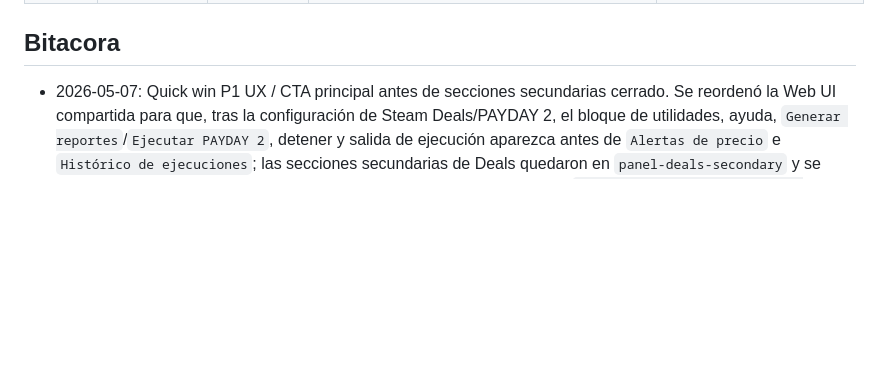
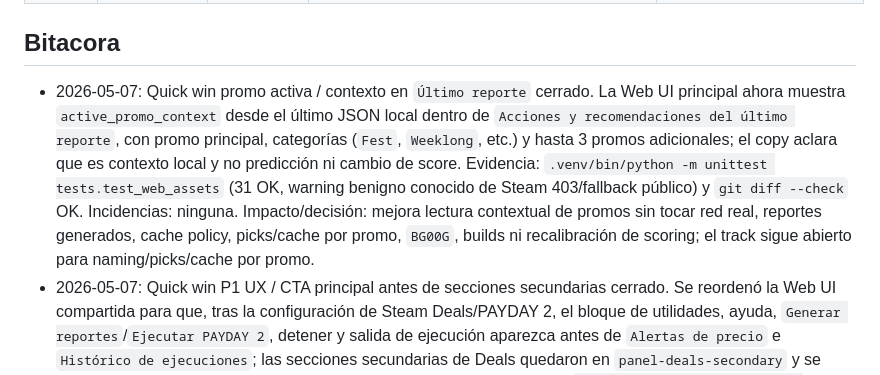
Before and after one commit to ScptDt/steam-wishlist-deals, a Markdown page: BITACORA.md, the part around the change. GitHub-like rendering; blank space fills up the shorter version.

Commit message:
docs: record promo context evidence

```diff
--- a/BITACORA.md
+++ b/BITACORA.md
@@ -71,6 +71,7 @@ Formato compacto:
 
 ## Bitacora
 
+- 2026-05-07: Quick win promo activa / contexto en `Último reporte` cerrado. La Web UI principal ahora muestra `active_promo_context` desde el último JSON local dentro de `Acciones y recomendaciones del último reporte`, con promo principal, categorías (`Fest`, `Weeklong`, etc.) y hasta 3 promos adicionales; el copy aclara que es contexto local y no predicción ni cambio de score. Evidencia: `.venv/bin/python -m unittest tests.test_web_assets` (31 OK, warning benigno conocido de Steam 403/fallback público) y `git diff --check` OK. Incidencias: ninguna. Impacto/decisión: mejora lectura contextual de promos sin tocar red real, reportes generados, cache policy, picks/cache por promo, `BG00G`, builds ni recalibración de scoring; el track sigue abierto para naming/picks/cache por promo.
 - 2026-05-07: Quick win P1 UX / CTA principal antes de secciones secundarias cerrado. Se reordenó la Web UI compartida para que, tras la configuración de Steam Deals/PAYDAY 2, el bloque de utilidades, ayuda, `Generar reportes`/`Ejecutar PAYDAY 2`, detener y salida de ejecución aparezca antes de `Alertas de precio` e `Histórico de ejecuciones`; las secciones secundarias de Deals quedaron en `panel-deals-secondary` y se ocultan al cambiar a PAYDAY 2 para preservar sus controles. Evidencia: `.venv/bin/python -m unittest tests.test_web_assets` (30 OK, warning benigno conocido de Steam 403/fallback público), `.venv/bin/python -m unittest tests.test_track_history_flow` (14 OK) y `git diff --check` OK. Incidencias: ninguna. Impacto/decisión: baja la competencia visual antes del run principal sin tocar recomendaciones personalizadas, metadata de actividad/biblioteca, generator, red real, `BG00G`, builds ni reportes generados; el track de jerarquía visual sigue pendiente de revisión visual/manual browser/desktop.
 - 2026-05-07: Auditoría Dashboard histórico / UX estática completada. Se revisó el panel `Histórico de ejecuciones` sin ejecutar browser ni abrir reportes: el bloque queda bajo `details`, conserva búsqueda por fecha/evento/perfil, filtros por estado, orden por delta, atajo `Comparar 2 recientes`, resumen visual por estado, cambios destacados, tendencia general no predictiva y drilldown `Historial por juego` con `Ver más juegos` para no saturar. Evidencia: revisión estática de `web/steam_deals/index.html`, `web/steam_deals/app.js`, `web/steam_deals/app.css`, `tests/test_web_assets.py` y `tests/test_track_history_flow.py`; checklist manual acotado agregado en `PENDIENTES.md`. Incidencias: no se cierra el track porque falta validación visual/manual real en browser. Impacto/decisión: el estado fuente es consistente con el MVP+ y queda listo el checklist final; no se validaron apertura/descarga de reportes generados, recomendaciones personalizadas, metadata de actividad/biblioteca, red real, `BG00G`, builds ni reportes generados.
 - 2026-05-07: Track outputs/reportes / apertura y descarga de artefactos cerrado. Se validó que el flujo de reportes mantiene acciones y artefactos esperados para HTML interactivo, Share HTML, Markdown, JSON y CSV sin versionar outputs generados. Evidencia automática: `.venv/bin/python -m unittest tests.test_generated_files_serving tests.test_web_assets tests.test_desktop_share` (105 OK, warning benigno conocido de Steam 403/fallback público). Evidencia smoke real pequeño: `STEAM_DEALS_CACHE_DIR=/tmp/opencode/report-open-download-cache-csv STEAM_DEALS_LOG_DIR=/tmp/opencode/report-open-download-logs-csv ./.venv/bin/python steam_deals_generator.py --vanity "https://steamcommunity.com/id/joseluis12351" --output "/tmp/opencode/report-open-download-smoke-csv" --discount 0 --top 5 --csv` terminó OK en 34.3s y generó `.md`, HTML interactivo, Share HTML, `.json` y `.csv` en `/tmp/opencode/report-open-download-smoke-csv/`. Incidencias: biblioteca propia rechazó API key con HTTP 401 y continuó sin datos de biblioteca; Steam degradó batches de precios con HTTP 400 pero resolvió por fallback individual; primer smoke sin `--csv` generó los 4 artefactos no CSV y se repitió con flag aprobado. Impacto/decisión: se cierra el track P0 de apertura/descarga con evidencia real acotada, sin `BG00G`, cold-cache largo, build desktop, artefactos versionados ni cambios en recomendaciones personalizadas/metadatos de actividad/biblioteca.
```
Also changed, not shown: PENDIENTES.md (+1 -1 lines).
